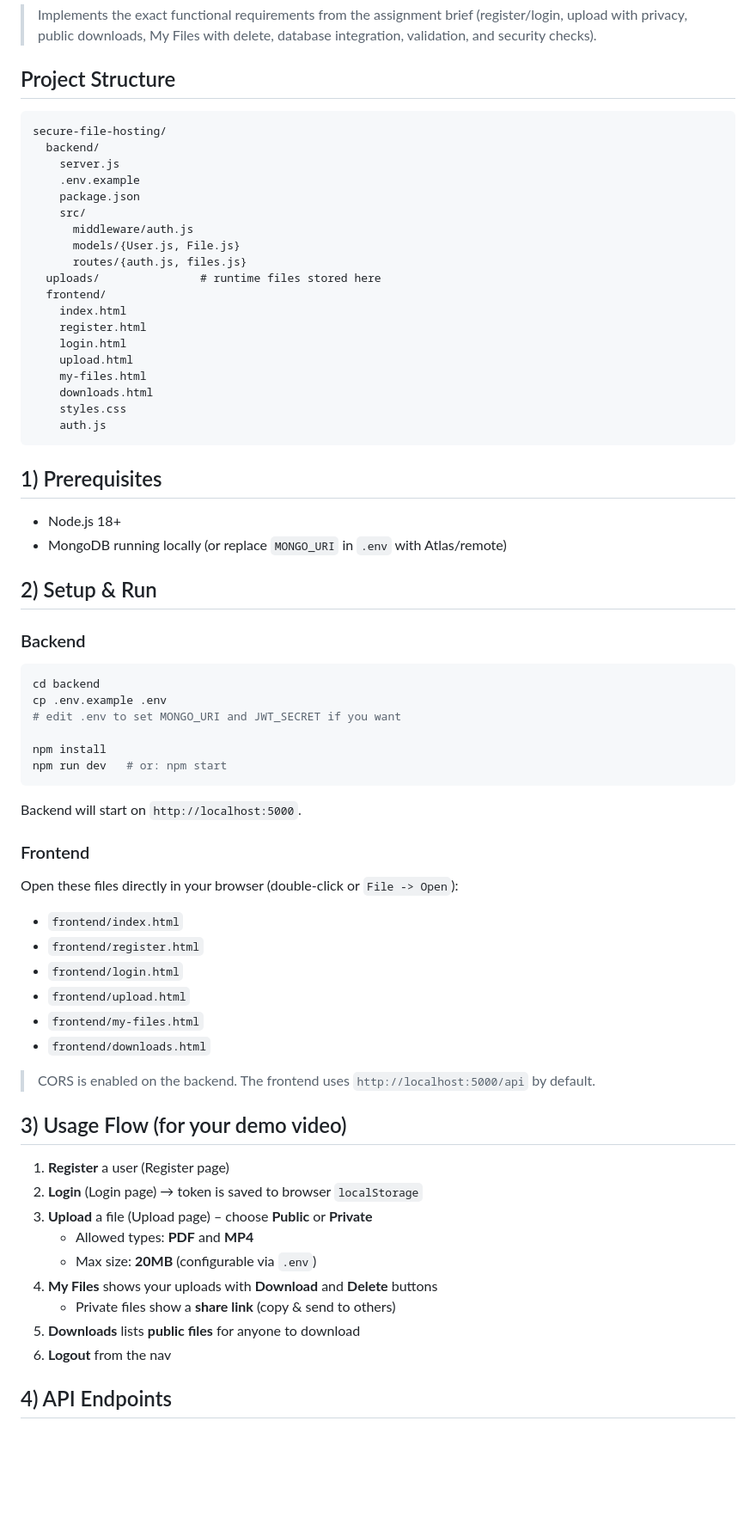
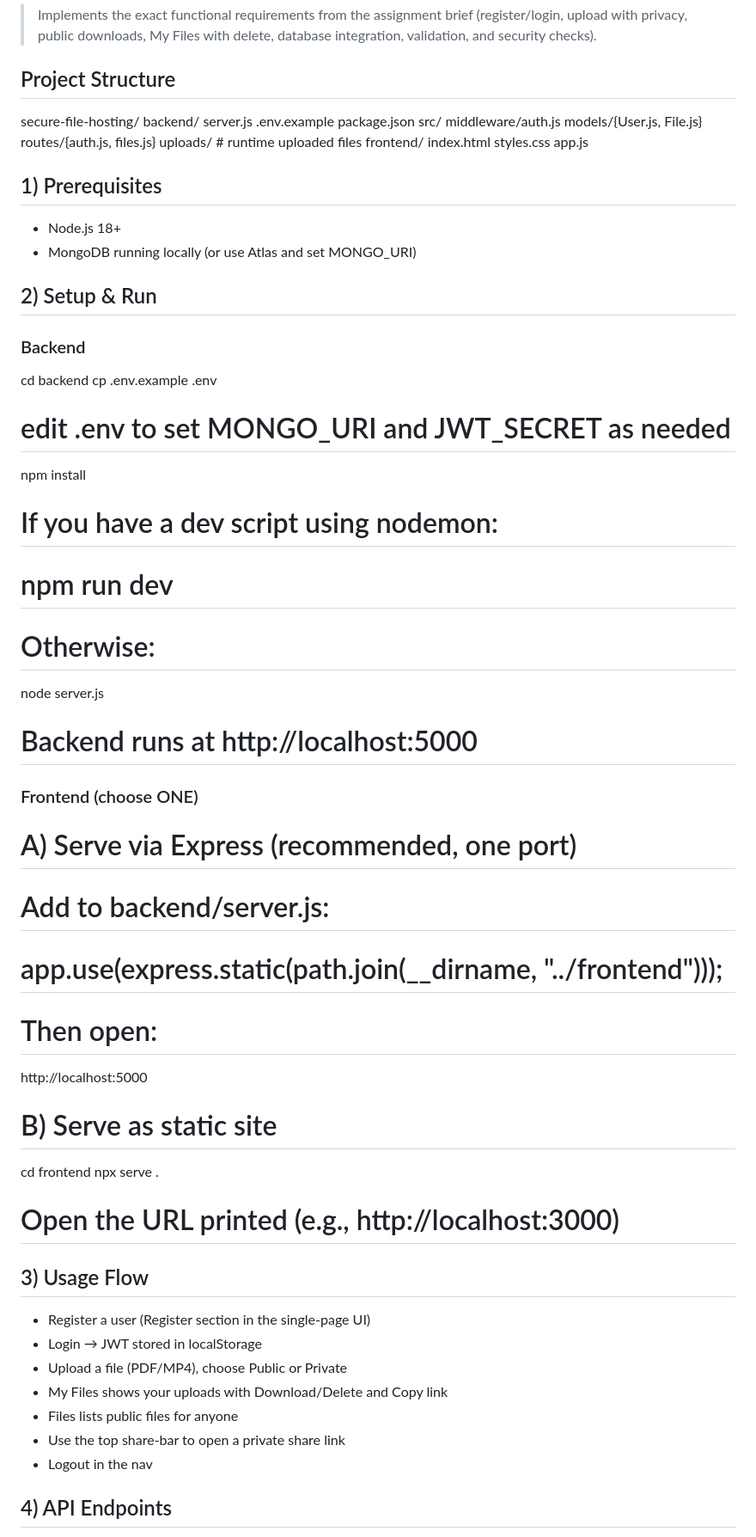
Before and after one commit to prabh098/secure-file-hosting, a Markdown page: README.md, the part around the change printed below. Shown: that part at 86% size. Drawn GitHub-style; blank space fills up the shorter version.

````diff
--- a/README.md
+++ b/README.md
@@ -5,8 +5,6 @@ A full-stack project that lets users register, log in, upload PDF/MP4 files (pub
 > Implements the exact functional requirements from the assignment brief (register/login, upload with privacy, public downloads, My Files with delete, database integration, validation, and security checks).
 
 ## Project Structure
-
-```
 secure-file-hosting/
   backend/
     server.js
@@ -16,57 +14,50 @@ secure-file-hosting/
       middleware/auth.js
       models/{User.js, File.js}
       routes/{auth.js, files.js}
-  uploads/               # runtime files stored here
+  uploads/                 # runtime uploaded files
   frontend/
     index.html
-    register.html
-    login.html
-    upload.html
-    my-files.html
-    downloads.html
     styles.css
-    auth.js
-```
+    app.js
 
 ## 1) Prerequisites
-
 - Node.js 18+
-- MongoDB running locally (or replace `MONGO_URI` in `.env` with Atlas/remote)
+- MongoDB running locally (or use Atlas and set MONGO_URI)
 
 ## 2) Setup & Run
 
 ### Backend
-```bash
 cd backend
 cp .env.example .env
-# edit .env to set MONGO_URI and JWT_SECRET if you want
+# edit .env to set MONGO_URI and JWT_SECRET as needed
 
 npm install
-npm run dev   # or: npm start
-```
-Backend will start on `http://localhost:5000`.
+# If you have a dev script using nodemon:
+# npm run dev
+# Otherwise:
+node server.js
 
-### Frontend
-Open these files directly in your browser (double-click or `File -> Open`):
-- `frontend/index.html`
-- `frontend/register.html`
-- `frontend/login.html`
-- `frontend/upload.html`
-- `frontend/my-files.html`
-- `frontend/downloads.html`
+# Backend runs at http://localhost:5000
 
-> CORS is enabled on the backend. The frontend uses `http://localhost:5000/api` by default.
+### Frontend (choose ONE)
+# A) Serve via Express (recommended, one port)
+# Add to backend/server.js:
+#   app.use(express.static(path.join(__dirname, "../frontend")));
+# Then open:
+http://localhost:5000
 
-## 3) Usage Flow (for your demo video)
+# B) Serve as static site
+cd frontend
+npx serve .
+# Open the URL printed (e.g., http://localhost:3000)
 
-1. **Register** a user (Register page)
-2. **Login** (Login page) → token is saved to browser `localStorage`
-3. **Upload** a file (Upload page) – choose **Public** or **Private**
-   - Allowed types: **PDF** and **MP4**
-   - Max size: **20MB** (configurable via `.env`)
-4. **My Files** shows your uploads with **Download** and **Delete** buttons
-   - Private files show a **share link** (copy & send to others)
-5. **Downloads** lists **public files** for anyone to download
-6. **Logout** from the nav
+## 3) Usage Flow
+- Register a user (Register section in the single-page UI)
+- Login → JWT stored in localStorage
+- Upload a file (PDF/MP4), choose Public or Private
+- My Files shows your uploads with Download/Delete and Copy link
+- Files lists public files for anyone
+- Use the top share-bar to open a private share link
+- Logout in the nav
 
 ## 4) API Endpoints
````
Also changed, not shown: other parts of README.md (+22 -28 lines).
